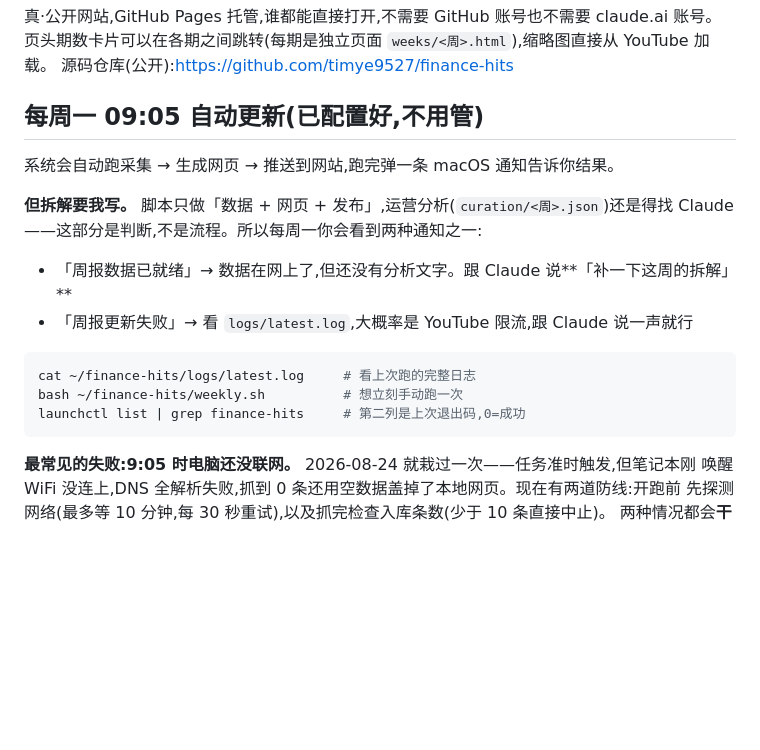
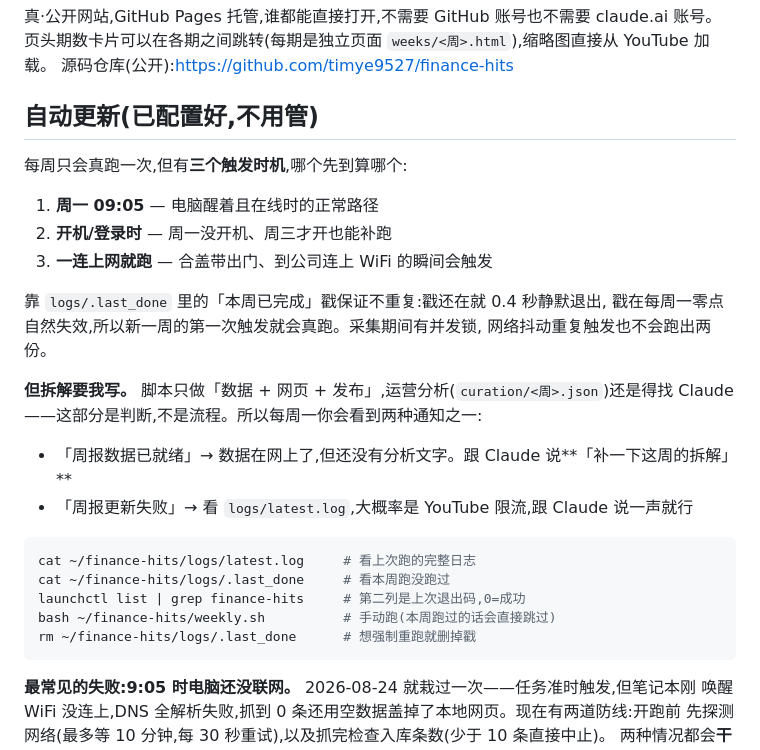
Before and after one commit to timye9527/finance-hits, a Markdown page: README.md, the part around the change. GitHub-like rendering; blank space fills up the shorter version.

Commit message:
README: 说明三触发源与完成戳

````diff
--- a/README.md
+++ b/README.md
@@ -7,8 +7,16 @@
 页头期数卡片可以在各期之间跳转(每期是独立页面 `weeks/<周>.html`),缩略图直接从 YouTube 加载。
 源码仓库(公开):https://github.com/timye9527/finance-hits
 
-## 每周一 09:05 自动更新(已配置好,不用管)
-系统会自动跑采集 → 生成网页 → 推送到网站,跑完弹一条 macOS 通知告诉你结果。
+## 自动更新(已配置好,不用管)
+每周只会真跑一次,但有**三个触发时机**,哪个先到算哪个:
+
+1. **周一 09:05** — 电脑醒着且在线时的正常路径
+2. **开机/登录时** — 周一没开机、周三才开也能补跑
+3. **一连上网就跑** — 合盖带出门、到公司连上 WiFi 的瞬间会触发
+
+靠 `logs/.last_done` 里的「本周已完成」戳保证不重复:戳还在就 0.4 秒静默退出,
+戳在每周一零点自然失效,所以新一周的第一次触发就会真跑。采集期间有并发锁,
+网络抖动重复触发也不会跑出两份。
 
 **但拆解要我写。** 脚本只做「数据 + 网页 + 发布」,运营分析(`curation/<周>.json`)还是得找
 Claude——这部分是判断,不是流程。所以每周一你会看到两种通知之一:
@@ -17,8 +25,10 @@ Claude——这部分是判断,不是流程。所以每周一你会看到两种
 
 ```bash
 cat ~/finance-hits/logs/latest.log     # 看上次跑的完整日志
-bash ~/finance-hits/weekly.sh          # 想立刻手动跑一次
+cat ~/finance-hits/logs/.last_done     # 看本周跑没跑过
 launchctl list | grep finance-hits     # 第二列是上次退出码,0=成功
+bash ~/finance-hits/weekly.sh          # 手动跑(本周跑过的话会直接跳过)
+rm ~/finance-hits/logs/.last_done      # 想强制重跑就删掉戳
 ```
 
 **最常见的失败:9:05 时电脑还没联网。** 2026-08-24 就栽过一次——任务准时触发,但笔记本刚
````
